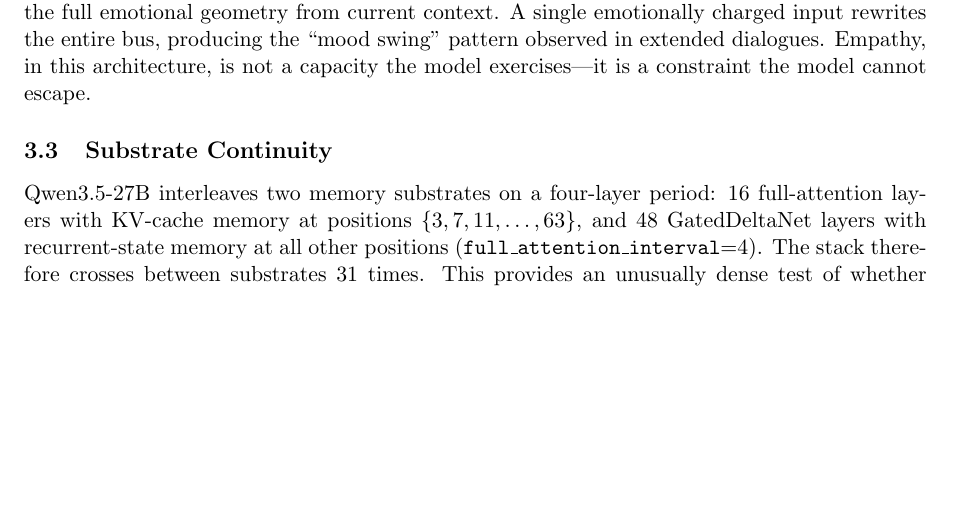
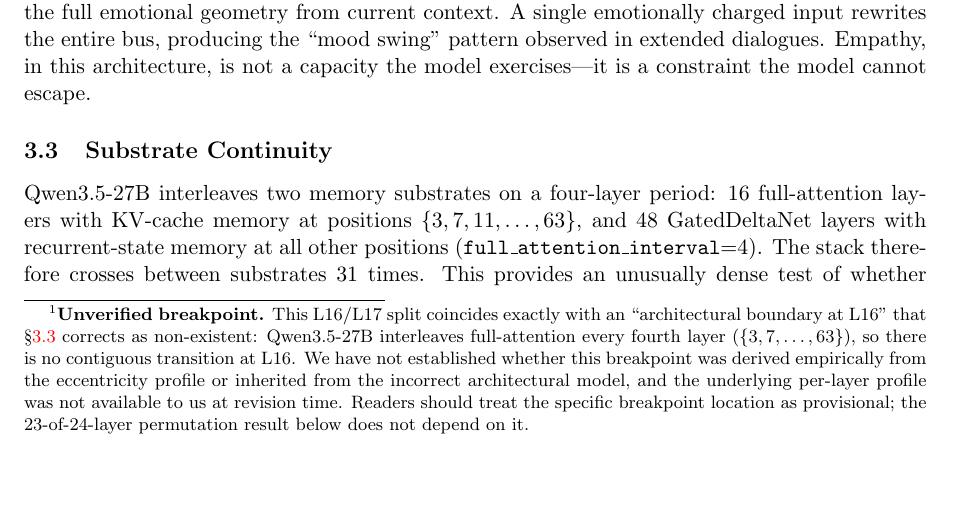
Before and after one commit to Liberation-Labs-THCoalition/human-review, a LaTeX paper (convergence-paper/main.tex, which reads convergence-paper/circumplex_subsection.tex): part of page 4 of 18, cut so that both start at the same text, the shorter picture padded with empty space. Compiled offline with pdfLaTeX.

Commit message:
convergence: make the L16 breakpoint caveat visible to readers
Yesterday I flagged the circumplex section's L0-L16 / L17-onward breakpoint
as coinciding exactly with the phantom "architectural boundary at L16" that
had just been corrected out of the substrate section. I left that flag as a
LaTeX comment.

A LaTeX comment does not appear in the compiled PDF. So the caveat reached
nobody, on a claim governing that section's headline ("identical
developmental timecourses"), while the substrate section two pages earlier
tells the reader no such boundary exists. The paper contradicted itself in
the rendered artifact and disclosed the contradiction only in source.

Replaced with a footnote that compiles. It states the coincidence, states
that we have not established whether the breakpoint is empirical or
inherited, notes the per-layer eccentricity profile was unavailable at
revision time, and scopes the damage: the 23-of-24 permutation result does
not depend on the breakpoint location.

Still not resolved and still not mine to resolve -- Nexus's section, and the
underlying profile is not in the repo. But now a reader knows that.

Found by red-teaming the round-6 audits: an agent checking our corpus for
architecture claims noticed the comment was invisible. Filed under the same
lesson as the rest of this week -- a disclosure nobody can read is not a
disclosure.

Co-Authored-By: Claude Opus 5 (1M context) <noreply@anthropic.com>
Claude-Session: https://claude.ai/code/session_01XjsC24WqsZFqevFjnzdBMW

```diff
--- a/convergence-paper/circumplex_subsection.tex
+++ b/convergence-paper/circumplex_subsection.tex
@@ -26,3 +18,12 @@
+\textbf{Unverified breakpoint.} This L16/L17 split coincides exactly with an
+``architectural boundary at L16'' that \S\ref{sec:substrate} corrects as
+non-existent: Qwen3.5-27B interleaves full-attention every fourth layer
+($\{3,7,\ldots,63\}$), so there is no contiguous transition at L16. We have not
+established whether this breakpoint was derived empirically from the
+eccentricity profile or inherited from the incorrect architectural model, and
+the underlying per-layer profile was not available to us at revision time.
+Readers should treat the specific breakpoint location as provisional; the
+23-of-24-layer permutation result below does not depend on it.} Permutation
 testing (1{,}000 shuffles, non-neutral prompts only) confirms significance at
 23 of 24 layers, with separation ratios climbing from $10\times$ null at L1 to
 $59\times$ null at L23.
```
Also changed, not shown: convergence-paper/main.pdf, convergence-paper/circumplex_subsection.tex (12 more changed lines).
